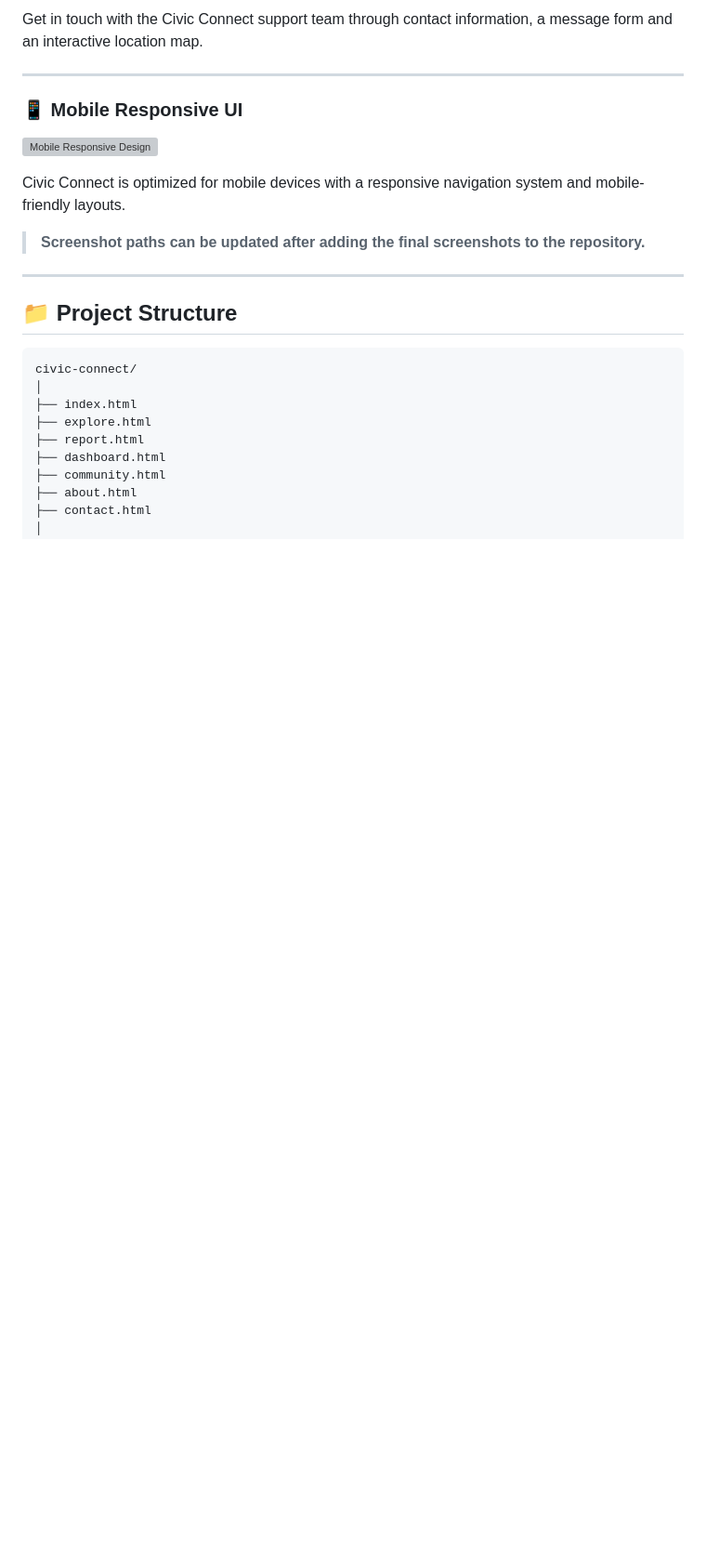
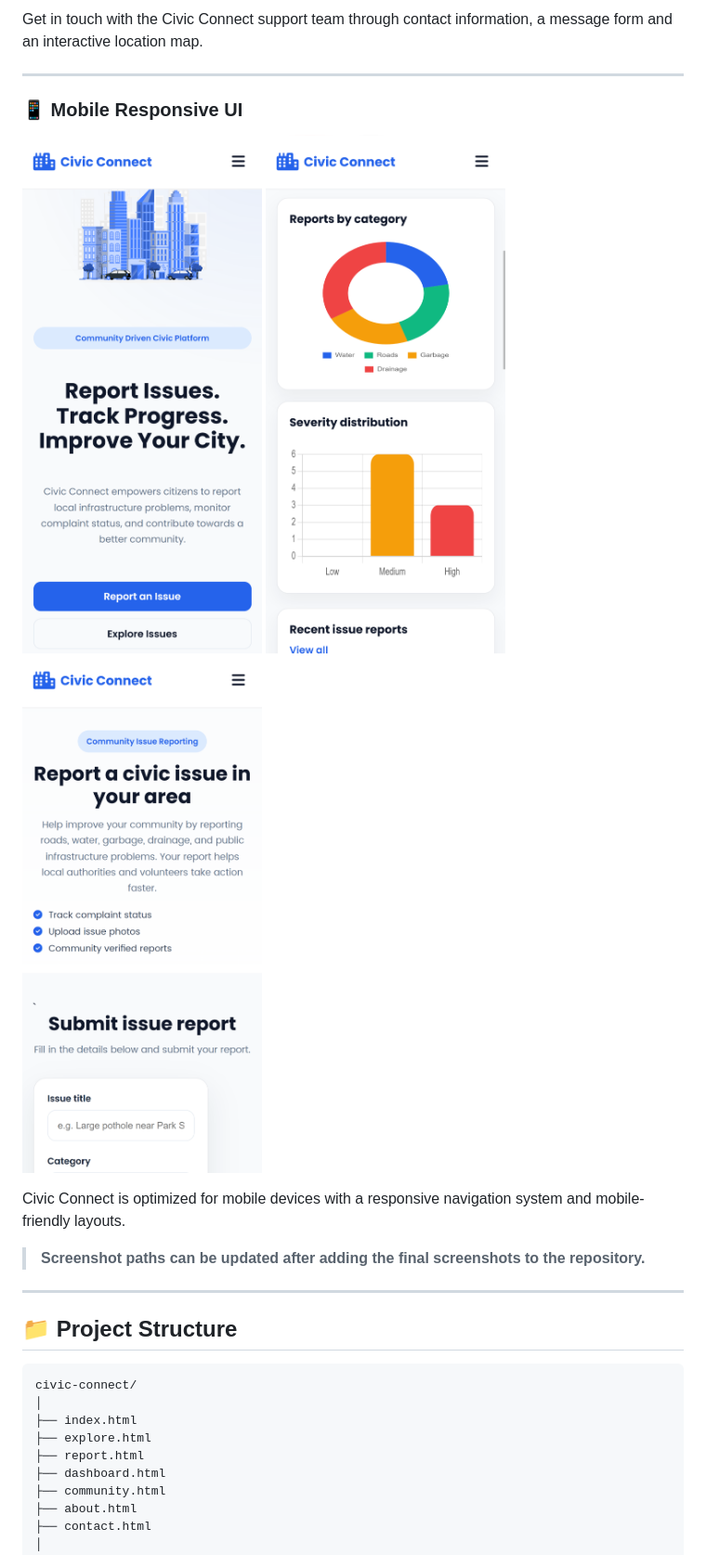
Before and after one commit to Prince2276/civic-connect, a Markdown page: Readme.md, the part around the change. Shown: that part at 93% size. GitHub-like rendering; pictures changed too: assets/images/screenshots/mobile-1.png (added), assets/images/screenshots/mobile-2.png (added), assets/images/screenshots/mobile-3.png (added); blank space fills up the shorter version; grey boxes are pictures that could not be loaded.

Commit message:
Added screenshots of mobile

```diff
--- a/Readme.md
+++ b/Readme.md
@@ -226,7 +226,9 @@ Get in touch with the Civic Connect support team through contact information, a
 
 ### 📱 Mobile Responsive UI
 
-![Mobile Responsive Design](./assets/images/screenshots/mobile.png)
+![Mobile Responsive Design](./assets/images/screenshots/mobile-1.png)
+![Mobile Responsive Design](./assets/images/screenshots/mobile-2.png)
+![Mobile Responsive Design](./assets/images/screenshots/mobile-3.png)
 
 Civic Connect is optimized for mobile devices with a responsive navigation system and mobile-friendly layouts.
 
```
